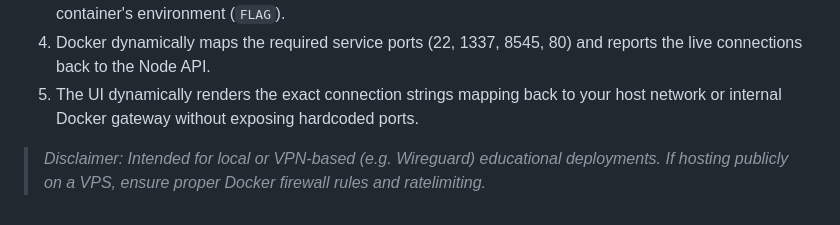
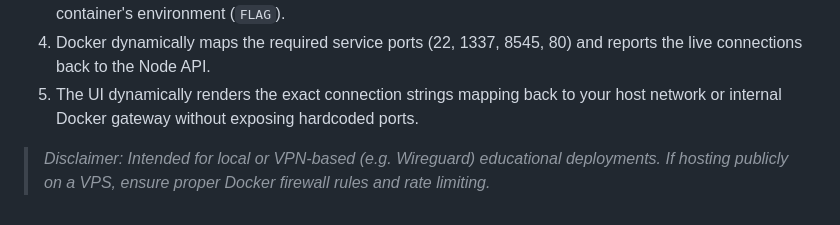
Before and after one commit to Yashwantgokul/ctfsite, a Markdown page: README.md, the part around the change. GitHub-like rendering.

Commit message:
Fix typo in README disclaimer

```diff
--- a/README.md
+++ b/README.md
@@ -81,4 +81,4 @@ The CTF Platform should now securely listen on **[http://localhost:3000](http://
 4. Docker dynamically maps the required service ports (22, 1337, 8545, 80) and reports the live connections back to the Node API.
 5. The UI dynamically renders the exact connection strings mapping back to your host network or internal Docker gateway without exposing hardcoded ports.
 
-> *Disclaimer: Intended for local or VPN-based (e.g. Wireguard) educational deployments. If hosting publicly on a VPS, ensure proper Docker firewall rules and ratelimiting.*
+> *Disclaimer: Intended for local or VPN-based (e.g. Wireguard) educational deployments. If hosting publicly on a VPS, ensure proper Docker firewall rules and rate limiting.*
```
